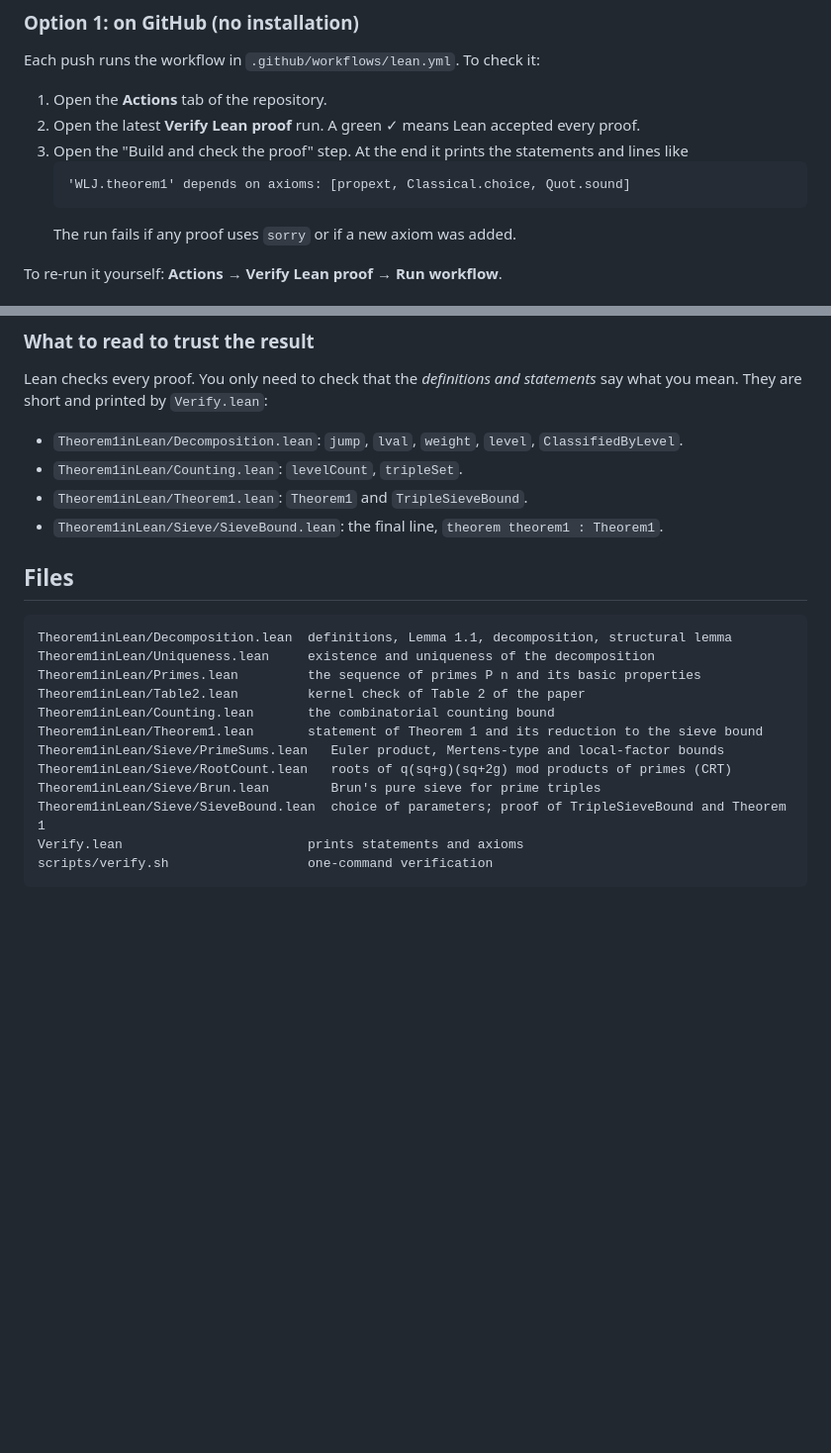
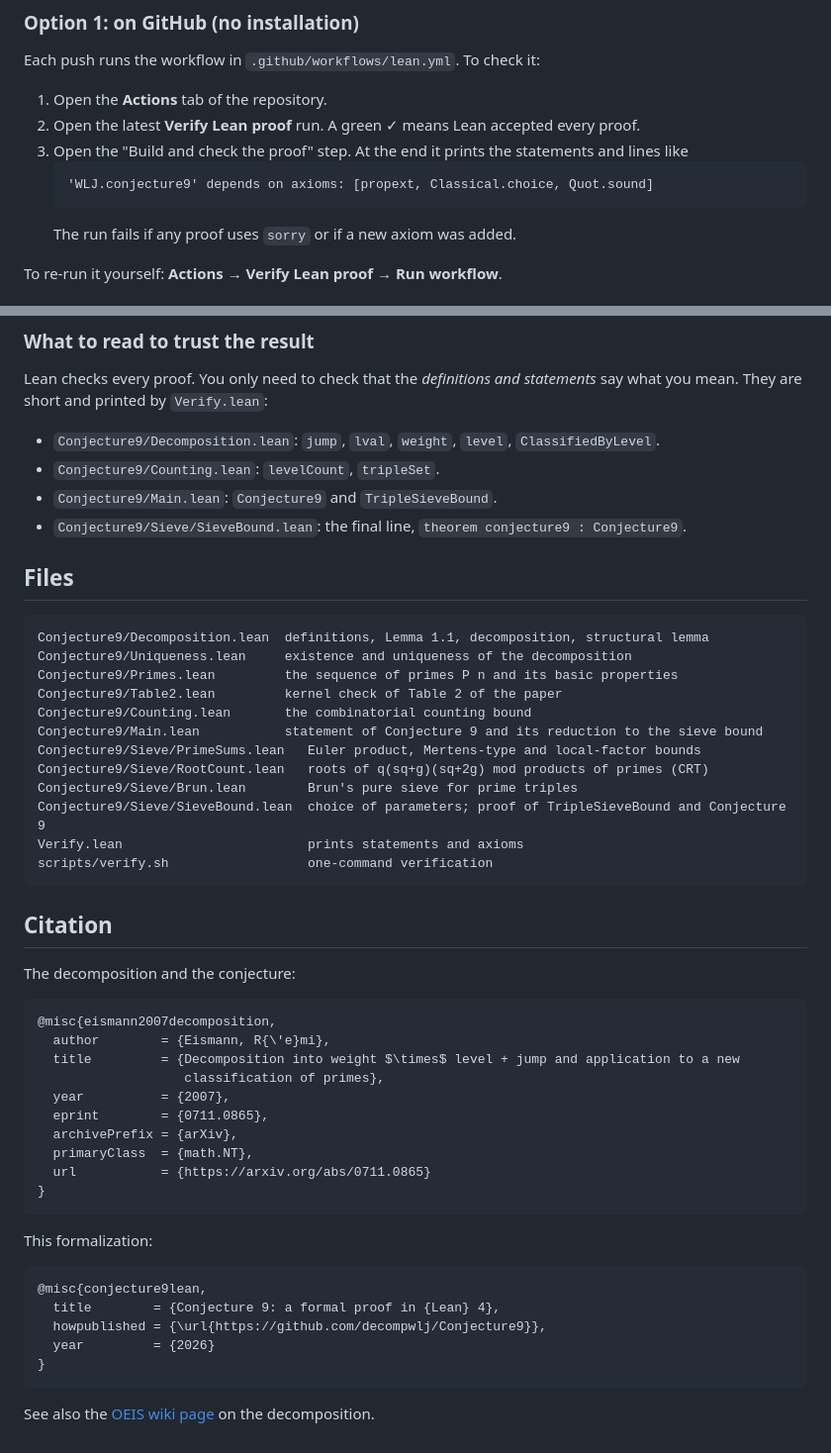
Before and after one commit to decompwlj/Conjecture9inLEAN, a Markdown page: README.md, 2 parts joined by grey strips. Shown at 99% size. Rendered like a GitHub page; blank space fills up the shorter version.

````diff
--- a/README.md
+++ b/README.md
@@ -105,7 +148,7 @@ Each push runs the workflow in `.github/workflows/lean.yml`. To check it:
 2. Open the latest **Verify Lean proof** run. A green ✓ means Lean accepted every proof.
 3. Open the "Build and check the proof" step. At the end it prints the statements and lines like
    ```
-   'WLJ.theorem1' depends on axioms: [propext, Classical.choice, Quot.sound]
+   'WLJ.conjecture9' depends on axioms: [propext, Classical.choice, Quot.sound]
    ```
    The run fails if any proof uses `sorry` or if a new axiom was added.
 
@@ -133,24 +176,54 @@ axioms used. It ends with `OK: ...` if everything is correct.
 Lean checks every proof. You only need to check that the *definitions and statements* say what you
 mean. They are short and printed by `Verify.lean`:
 
-* `Theorem1inLean/Decomposition.lean`: `jump`, `lval`, `weight`, `level`, `ClassifiedByLevel`.
-* `Theorem1inLean/Counting.lean`: `levelCount`, `tripleSet`.
-* `Theorem1inLean/Theorem1.lean`: `Theorem1` and `TripleSieveBound`.
-* `Theorem1inLean/Sieve/SieveBound.lean`: the final line, `theorem theorem1 : Theorem1`.
+* `Conjecture9/Decomposition.lean`: `jump`, `lval`, `weight`, `level`, `ClassifiedByLevel`.
+* `Conjecture9/Counting.lean`: `levelCount`, `tripleSet`.
+* `Conjecture9/Main.lean`: `Conjecture9` and `TripleSieveBound`.
+* `Conjecture9/Sieve/SieveBound.lean`: the final line, `theorem conjecture9 : Conjecture9`.
 
 ## Files
 
 ```
-Theorem1inLean/Decomposition.lean  definitions, Lemma 1.1, decomposition, structural lemma
-Theorem1inLean/Uniqueness.lean     existence and uniqueness of the decomposition
-Theorem1inLean/Primes.lean         the sequence of primes P n and its basic properties
-Theorem1inLean/Table2.lean         kernel check of Table 2 of the paper
-Theorem1inLean/Counting.lean       the combinatorial counting bound
-Theorem1inLean/Theorem1.lean       statement of Theorem 1 and its reduction to the sieve bound
-Theorem1inLean/Sieve/PrimeSums.lean   Euler product, Mertens-type and local-factor bounds
-Theorem1inLean/Sieve/RootCount.lean   roots of q(sq+g)(sq+2g) mod products of primes (CRT)
-Theorem1inLean/Sieve/Brun.lean        Brun's pure sieve for prime triples
-Theorem1inLean/Sieve/SieveBound.lean  choice of parameters; proof of TripleSieveBound and Theorem 1
+Conjecture9/Decomposition.lean  definitions, Lemma 1.1, decomposition, structural lemma
+Conjecture9/Uniqueness.lean     existence and uniqueness of the decomposition
+Conjecture9/Primes.lean         the sequence of primes P n and its basic properties
+Conjecture9/Table2.lean         kernel check of Table 2 of the paper
+Conjecture9/Counting.lean       the combinatorial counting bound
+Conjecture9/Main.lean           statement of Conjecture 9 and its reduction to the sieve bound
+Conjecture9/Sieve/PrimeSums.lean   Euler product, Mertens-type and local-factor bounds
+Conjecture9/Sieve/RootCount.lean   roots of q(sq+g)(sq+2g) mod products of primes (CRT)
+Conjecture9/Sieve/Brun.lean        Brun's pure sieve for prime triples
+Conjecture9/Sieve/SieveBound.lean  choice of parameters; proof of TripleSieveBound and Conjecture 9
 Verify.lean                        prints statements and axioms
 scripts/verify.sh                  one-command verification
 ```
+
+## Citation
+
+The decomposition and the conjecture:
+
+```bibtex
+@misc{eismann2007decomposition,
+  author        = {Eismann, R{\'e}mi},
+  title         = {Decomposition into weight $\times$ level + jump and application to a new
+                   classification of primes},
+  year          = {2007},
+  eprint        = {0711.0865},
+  archivePrefix = {arXiv},
+  primaryClass  = {math.NT},
+  url           = {https://arxiv.org/abs/0711.0865}
+}
+```
+
+This formalization:
+
+```bibtex
+@misc{conjecture9lean,
+  title        = {Conjecture 9: a formal proof in {Lean} 4},
+  howpublished = {\url{https://github.com/decompwlj/Conjecture9}},
+  year         = {2026}
+}
+```
+
+See also the [OEIS wiki page](https://oeis.org/wiki/Decomposition_into_weight_*_level_%2B_jump)
+on the decomposition.
````
Also changed, not shown: other parts of README.md (+53 -10 lines), .github/assets/social-card.png (added), 26 other files.
